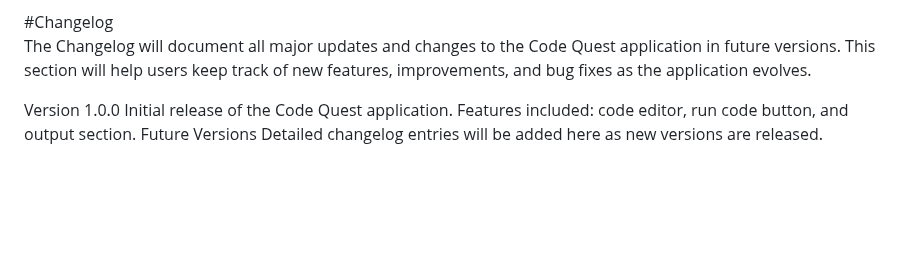
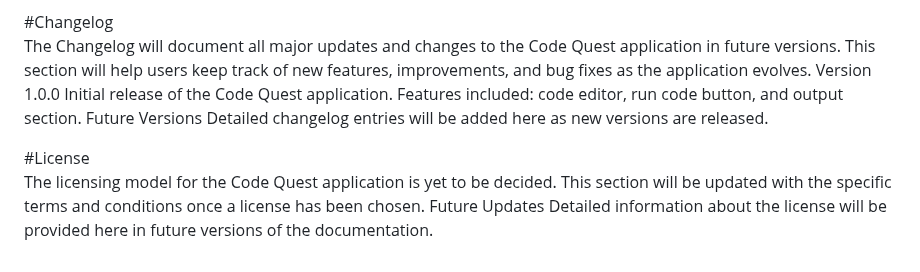
Before and after one commit to EddMarwa/CodeQuest, a Markdown page: README.md, the part around the change. Rendered like a GitHub page; blank space fills up the shorter version.

```diff
--- a/README.md
+++ b/README.md
@@ -215,9 +215,14 @@ Your contributions will help make Code Quest a better learning tool for JavaScri
 
 #Changelog<br>
 The Changelog will document all major updates and changes to the Code Quest application in future versions. This section will help users keep track of new features, improvements, and bug fixes as the application evolves.
-
 Version 1.0.0
 Initial release of the Code Quest application.
 Features included: code editor, run code button, and output section.
 Future Versions
 Detailed changelog entries will be added here as new versions are released.
+
+
+#License<br>
+The licensing model for the Code Quest application is yet to be decided. This section will be updated with the specific terms and conditions once a license has been chosen.
+Future Updates
+Detailed information about the license will be provided here in future versions of the documentation.
```
